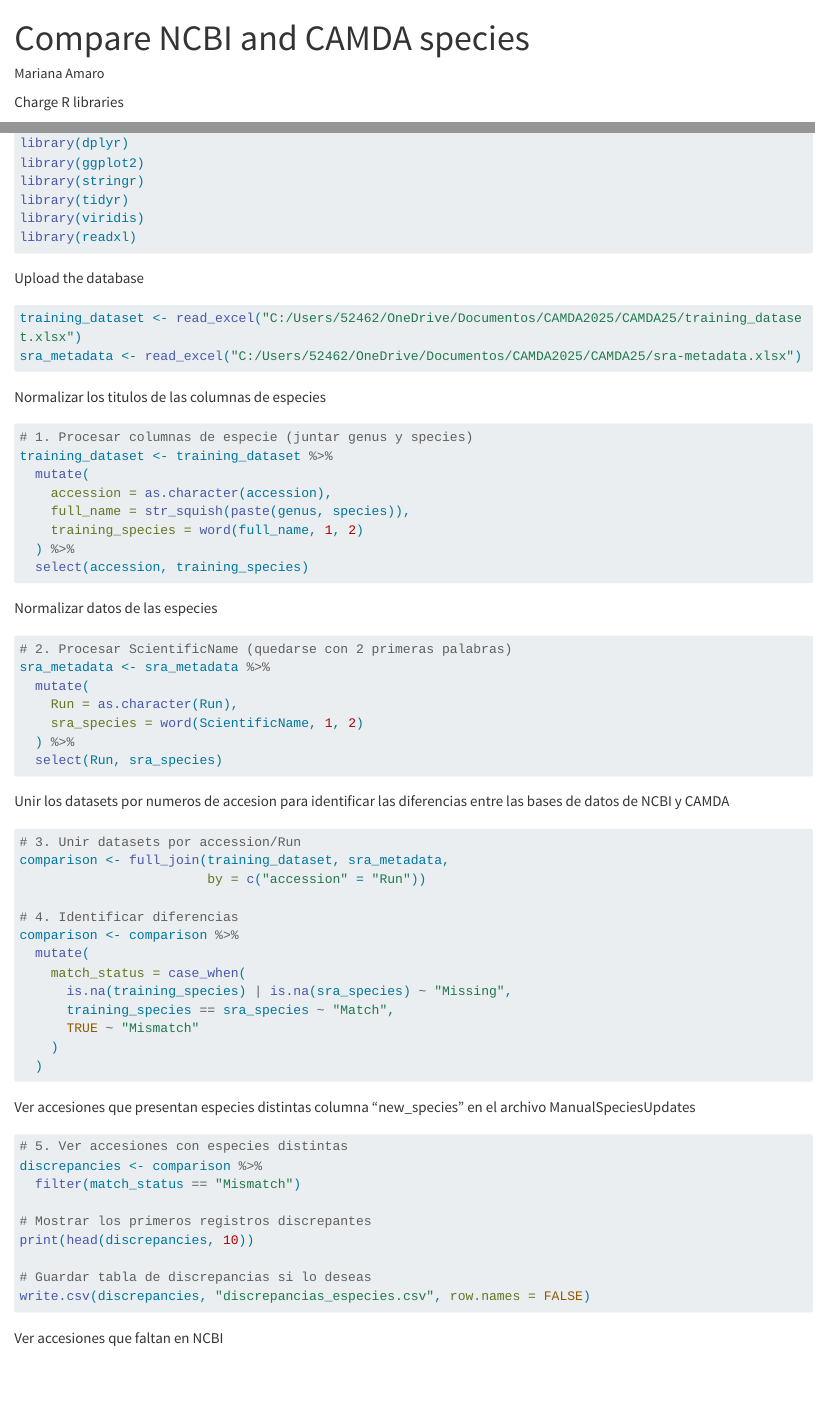
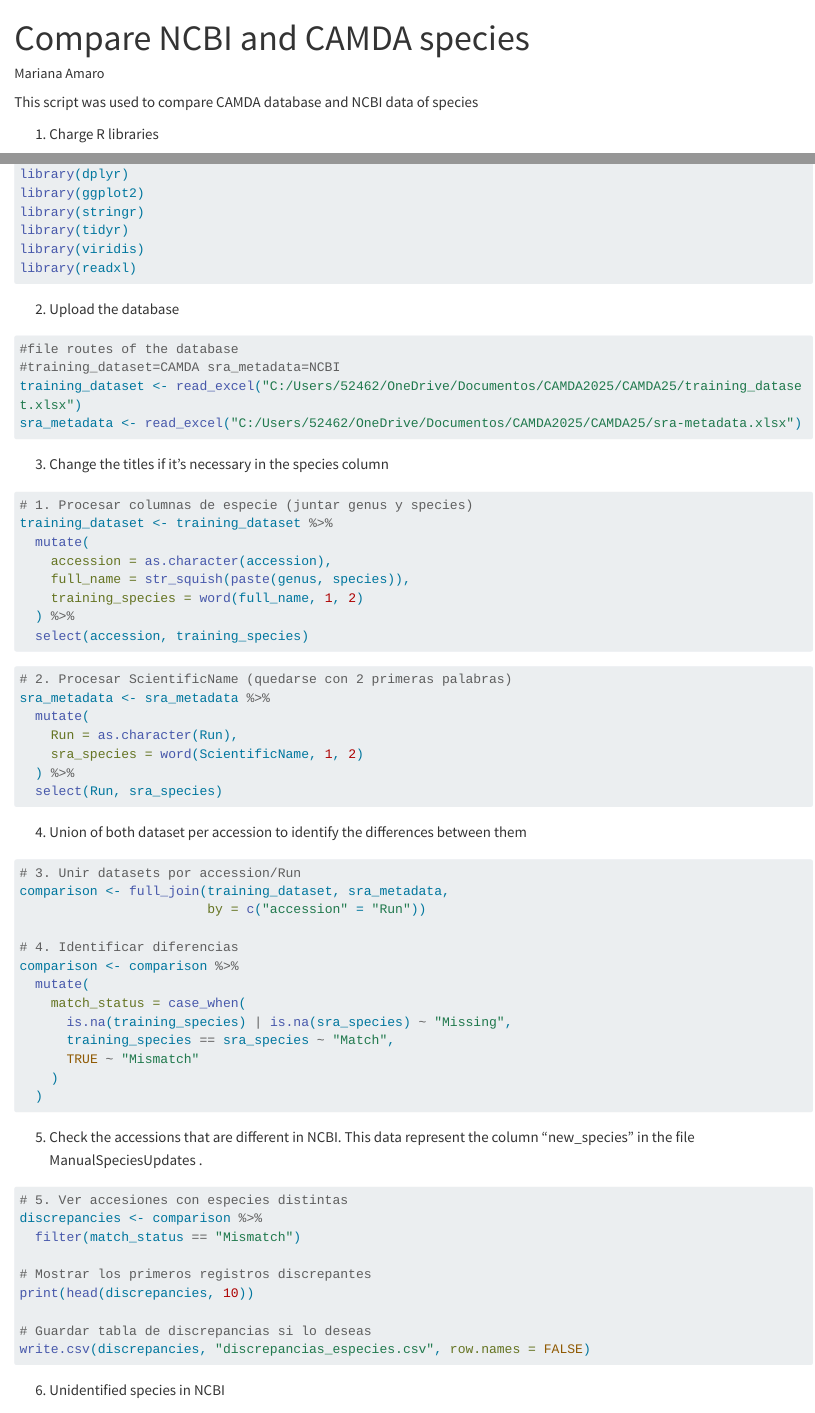
Before and after one commit to MarianaAmaroo/CHANGESPECIES_CAMDA25, a Quarto document (CompareSp.qmd): the page in a window 1100 px wide, from its top, and a second part further down, joined at a grey line. Rendered offline with R 4.5, knitr and Pandoc in place of Quarto, with nearby package versions; the code chunks are not run, so their results and figures are left out; long lines of code are wrapped.

Commit message:
Add files via upload

````diff
--- a/CompareSp.qmd
+++ b/CompareSp.qmd
@@ -5,7 +5,9 @@
 editor: visual
 ---
 
-Charge R libraries
+This script was used to compare CAMDA database and NCBI data of species
+
+1.  Charge R libraries
 
 ```{r}
 # This are the libraries that we need to charge
@@ -19,14 +21,16 @@
 
 ```
 
-Upload the database
+2.  Upload the database
 
 ```{r}
+#file routes of the database
+#training_dataset=CAMDA sra_metadata=NCBI
 training_dataset <- read_excel("C:/Users/52462/OneDrive/Documentos/CAMDA2025/CAMDA25/training_dataset.xlsx")
 sra_metadata <- read_excel("C:/Users/52462/OneDrive/Documentos/CAMDA2025/CAMDA25/sra-metadata.xlsx")
 ```
 
-Normalizar los titulos de las columnas de especies
+3.  Change the titles if it's necessary in the species column
 
 ```{r}
 
@@ -40,8 +44,6 @@
   select(accession, training_species)
 ```
 
-Normalizar datos de las especies
-
 ```{r}
 
 # 2. Procesar ScientificName (quedarse con 2 primeras palabras)
@@ -53,7 +55,7 @@
   select(Run, sra_species)
 ```
 
-Unir los datasets por numeros de accesion para identificar las diferencias entre las bases de datos de NCBI y CAMDA
+4.  Union of both dataset per accession to identify the differences between them
 
 ```{r}
 # 3. Unir datasets por accession/Run
@@ -71,7 +73,7 @@
   )
 ```
 
-Ver accesiones que presentan especies distintas columna "new_species" en el archivo ManualSpeciesUpdates
+5.   Check the accessions that are different in NCBI. This data represent the column "new_species" in the file ManualSpeciesUpdates .
 
 ```{R}
 # 5. Ver accesiones con especies distintas
@@ -86,7 +88,8 @@
 
 ```
 
-Ver accesiones que faltan en NCBI
+6.  Unidentified species in NCBI
+
 ```{r}
 # Resumen de NAs por columna
 na_summary <- sra_metadata %>%
````
